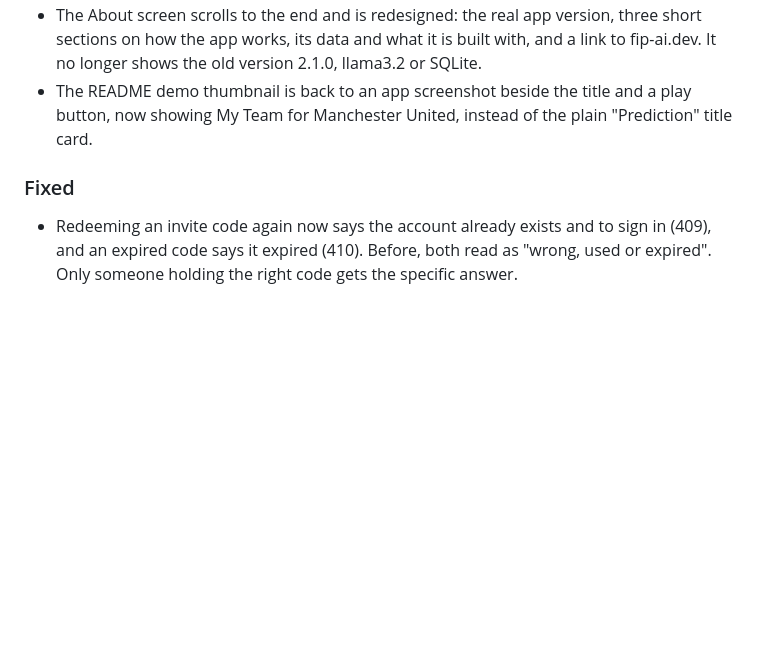
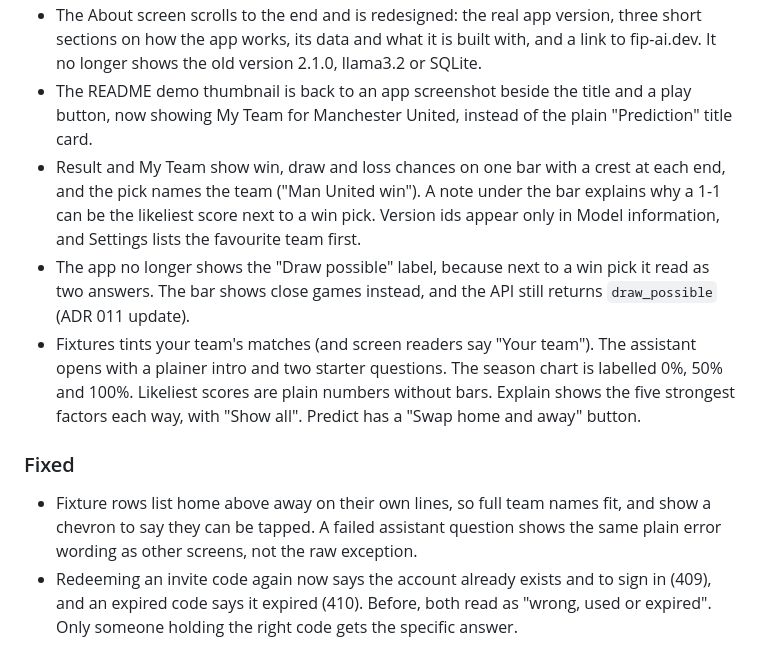
Before and after one commit to SumukhaK/football-intelligence-platform, a Markdown page: CHANGELOG.md, the part around the change. GitHub-like rendering; blank space fills up the shorter version.

Commit message:
docs(docs): add changelog entries for the ui polish in #139 and #143
Both PRs merged without an Unreleased entry.

Co-Authored-By: Claude Opus 5.5 (1M context) <noreply@anthropic.com>

```diff
--- a/CHANGELOG.md
+++ b/CHANGELOG.md
@@ -13,8 +13,12 @@ Versions follow [Semantic Versioning](https://semver.org/spec/v2.0.0.html).
 - The match prediction model has a public name, Drishti (Sanskrit for "vision"). `GET /model` returns it as `model_name`, set by `PREDICTION_MODEL_NAME` (ADR 033); `model_version` stays the technical identifier.
 - The About screen scrolls to the end and is redesigned: the real app version, three short sections on how the app works, its data and what it is built with, and a link to fip-ai.dev. It no longer shows the old version 2.1.0, llama3.2 or SQLite.
 - The README demo thumbnail is back to an app screenshot beside the title and a play button, now showing My Team for Manchester United, instead of the plain "Prediction" title card.
+- Result and My Team show win, draw and loss chances on one bar with a crest at each end, and the pick names the team ("Man United win"). A note under the bar explains why a 1-1 can be the likeliest score next to a win pick. Version ids appear only in Model information, and Settings lists the favourite team first.
+- The app no longer shows the "Draw possible" label, because next to a win pick it read as two answers. The bar shows close games instead, and the API still returns `draw_possible` (ADR 011 update).
+- Fixtures tints your team's matches (and screen readers say "Your team"). The assistant opens with a plainer intro and two starter questions. The season chart is labelled 0%, 50% and 100%. Likeliest scores are plain numbers without bars. Explain shows the five strongest factors each way, with "Show all". Predict has a "Swap home and away" button.
 
 ### Fixed
+- Fixture rows list home above away on their own lines, so full team names fit, and show a chevron to say they can be tapped. A failed assistant question shows the same plain error wording as other screens, not the raw exception.
 - Redeeming an invite code again now says the account already exists and to sign in (409), and an expired code says it expired (410). Before, both read as "wrong, used or expired". Only someone holding the right code gets the specific answer.
 
 ### Added
```
